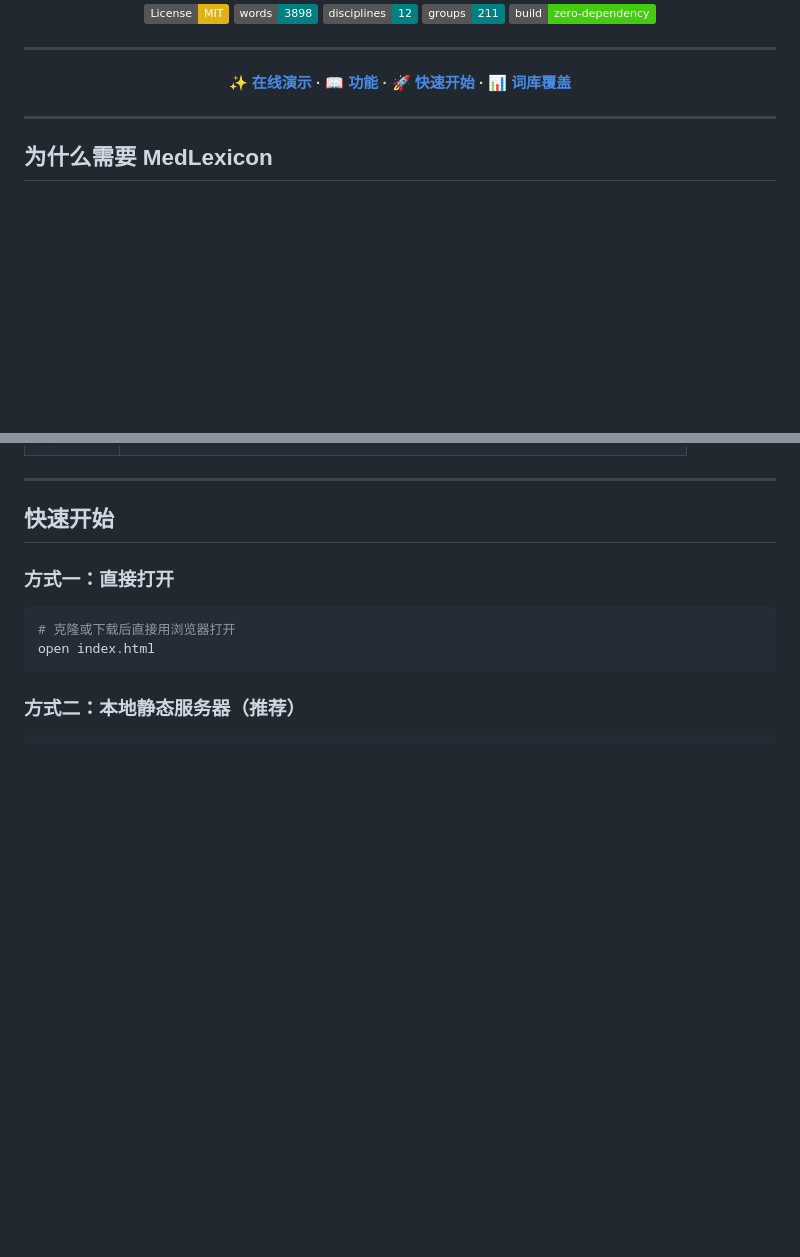
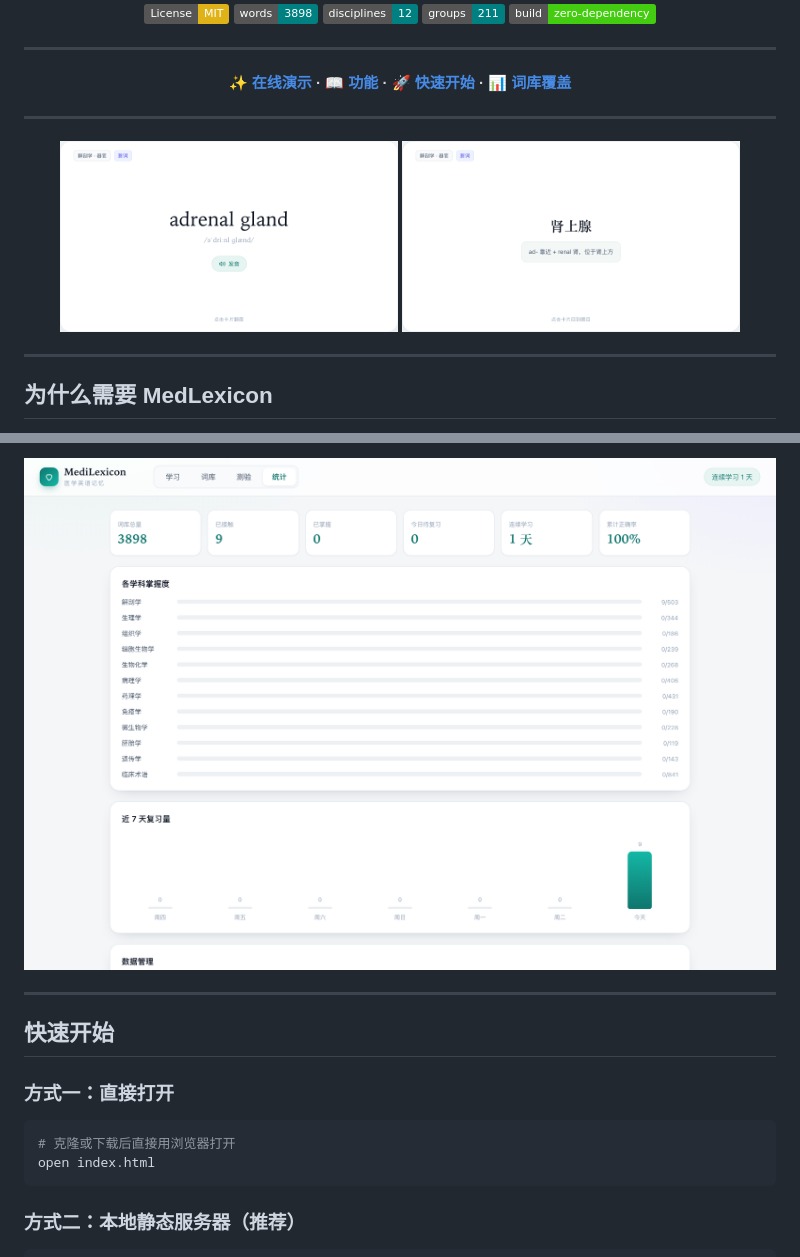
Before and after one commit to Erdd-chen/Medlexicon, a Markdown page: README.md, 2 parts joined by grey strips. GitHub-like rendering; pictures changed too: docs/card-back.png (added), docs/card-front.png (added), docs/stats.png (added); badges without logos; blank space fills up the shorter version.

```diff
--- a/README.md
+++ b/README.md
@@ -15,6 +15,11 @@
 ---
 
 **[✨ 在线演示](https://erdd-chen.github.io/Medlexicon/) · [📖 功能](#功能特性) · [🚀 快速开始](#快速开始) · [📊 词库覆盖](#词库覆盖)**
+
+---
+
+<img src="docs/card-front.png" width="45%" alt="学习卡片 · 正面：英文与音标">
+<img src="docs/card-back.png" width="45%" alt="学习卡片 · 背面：中文释义与词根">
 
 </div>
 
@@ -46,3 +66,4 @@
+<img src="docs/stats.png" width="100%" alt="统计页">
 
 ---
 
```
Also changed, not shown: other parts of README.md (+15 -0 lines), docs/home.png (added), docs/library.png (added).
